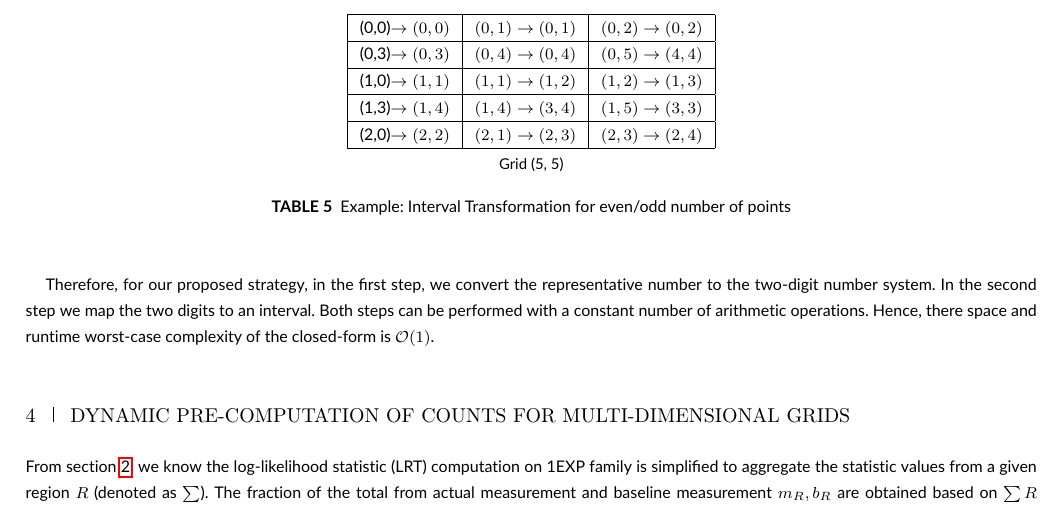
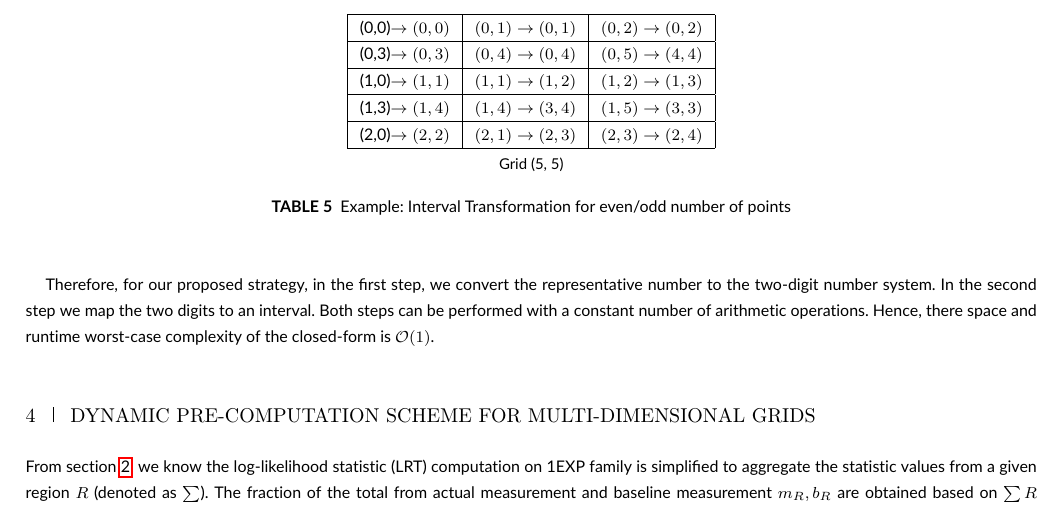
Before and after one commit to qlinsey/parallel-lrt, a LaTeX document (LRT_concurrency_journal/LRT_concurrency.tex): part of page 7 of 33, cut so that both start at the same text. Compiled offline with pdfLaTeX; a missing bibliography style is replaced by a similar one.

Commit message:
pre-computation of multi-d

```diff
--- a/LRT_concurrency_journal/LRT_concurrency.tex
+++ b/LRT_concurrency_journal/LRT_concurrency.tex
@@ -458,7 +458,7 @@ arithmetic operations. Hence, there space and runtime worst-case
 complexity of the closed-form is $\bigo(1)$.
 
 
-\section{Dynamic Pre-computation of Counts for Multi-Dimensional Grids}
+\section{Dynamic Pre-computation Scheme for Multi-Dimensional Grids}
 \label{sec:dy}
 From section~\ref{BG}, we know the log-likelihood statistic (LRT)
 computation on 1EXP family is simplified to aggregate the statistic
```
